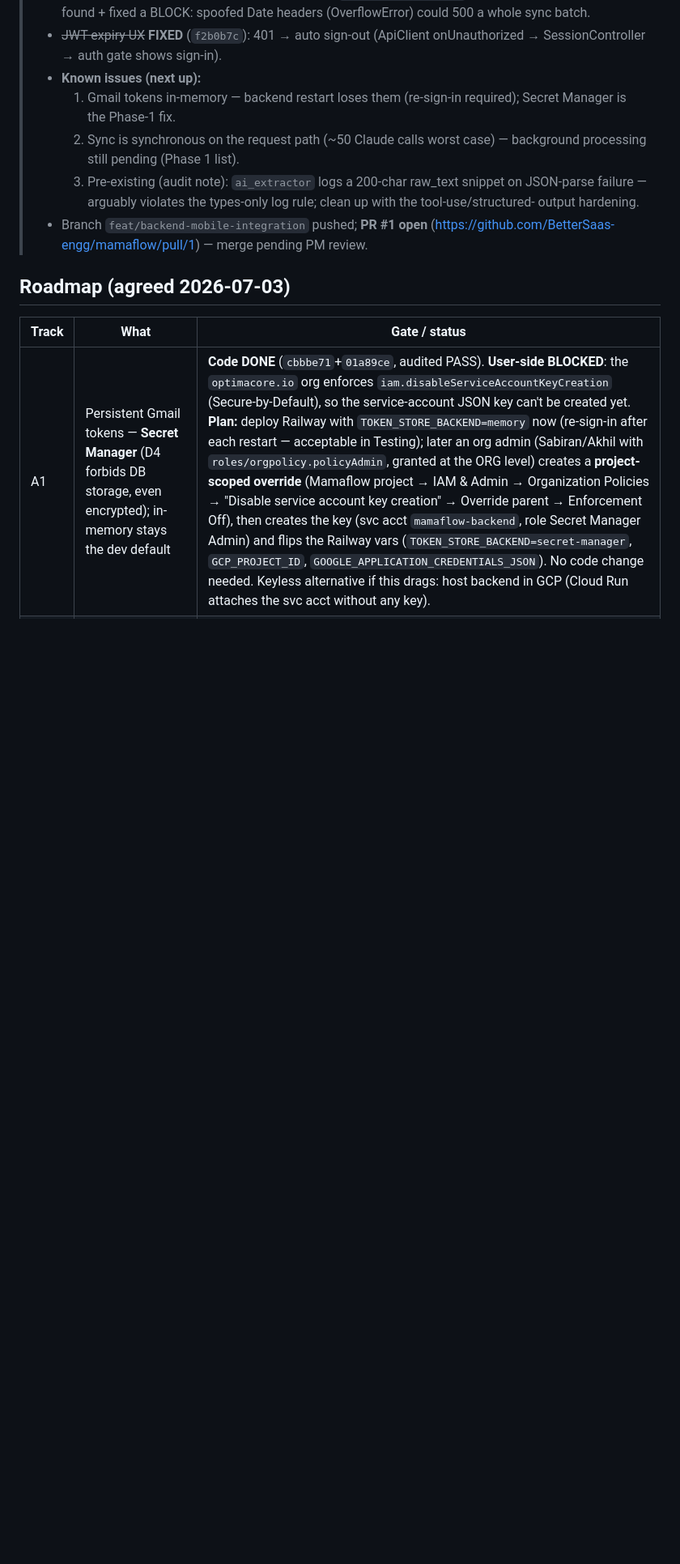
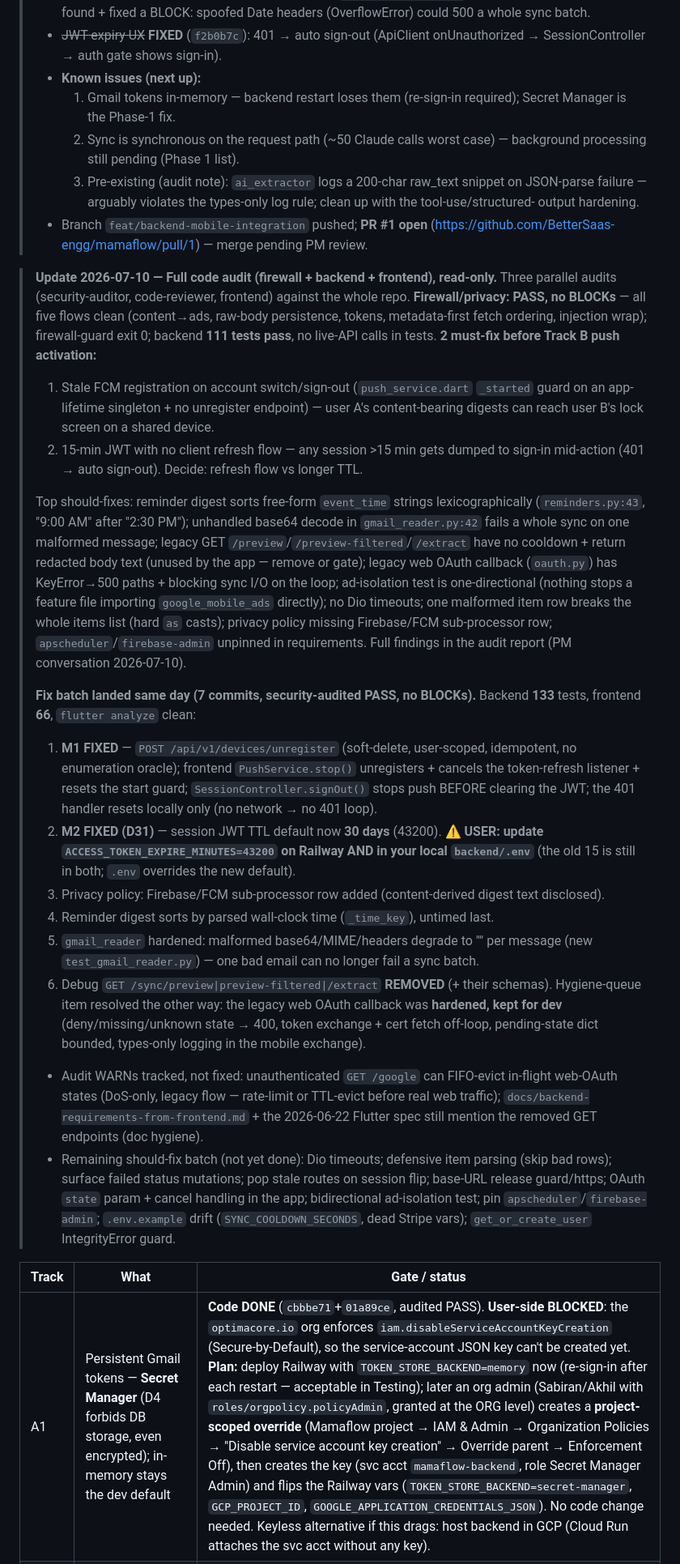
Before and after one commit to BetterSaas-engg/mamaflow, a Markdown page: HANDOFF.md, the part around one of its changes. Shown at 81% size. Rendered like a GitHub page; blank space fills up the shorter version.

Commit message:
docs: record 2026-07-10 full audit + fix batch in HANDOFF
Co-Authored-By: Claude Fable 5 <noreply@anthropic.com>

```diff
--- a/HANDOFF.md
+++ b/HANDOFF.md
@@ -75,7 +75,53 @@
 > - Branch `feat/backend-mobile-integration` pushed; **PR #1 open**
 >   (https://github.com/BetterSaas-engg/mamaflow/pull/1) — merge pending PM review.
 
-## Roadmap (agreed 2026-07-03)
+> **Update 2026-07-10 — Full code audit (firewall + backend + frontend), read-only.** Three parallel
+> audits (security-auditor, code-reviewer, frontend) against the whole repo. **Firewall/privacy: PASS,
+> no BLOCKs** — all five flows clean (content→ads, raw-body persistence, tokens, metadata-first fetch
+> ordering, injection wrap); firewall-guard exit 0; backend **111 tests pass**, no live-API calls in
+> tests. **2 must-fix before Track B push activation:**
+> 1. Stale FCM registration on account switch/sign-out (`push_service.dart` `_started` guard on an
+>    app-lifetime singleton + no unregister endpoint) — user A's content-bearing digests can reach
+>    user B's lock screen on a shared device.
+> 2. 15-min JWT with no client refresh flow — any session >15 min gets dumped to sign-in mid-action
+>    (401 → auto sign-out). Decide: refresh flow vs longer TTL.
+>
+> Top should-fixes: reminder digest sorts free-form `event_time` strings lexicographically
+> (`reminders.py:43`, "9:00 AM" after "2:30 PM"); unhandled base64 decode in `gmail_reader.py:42`
+> fails a whole sync on one malformed message; legacy GET `/preview`/`/preview-filtered`/`/extract`
+> have no cooldown + return redacted body text (unused by the app — remove or gate); legacy web OAuth
+> callback (`oauth.py`) has KeyError→500 paths + blocking sync I/O on the loop; ad-isolation test is
+> one-directional (nothing stops a feature file importing `google_mobile_ads` directly); no Dio
+> timeouts; one malformed item row breaks the whole items list (hard `as` casts); privacy policy
+> missing Firebase/FCM sub-processor row; `apscheduler`/`firebase-admin` unpinned in requirements.
+> Full findings in the audit report (PM conversation 2026-07-10).
+>
+> **Fix batch landed same day (7 commits, security-audited PASS, no BLOCKs).** Backend **133** tests,
+> frontend **66**, `flutter analyze` clean:
+> 1. **M1 FIXED** — `POST /api/v1/devices/unregister` (soft-delete, user-scoped, idempotent, no
+>    enumeration oracle); frontend `PushService.stop()` unregisters + cancels the token-refresh
+>    listener + resets the start guard; `SessionController.signOut()` stops push BEFORE clearing the
+>    JWT; the 401 handler resets locally only (no network → no 401 loop).
+> 2. **M2 FIXED (D31)** — session JWT TTL default now **30 days** (43200). ⚠️ **USER: update
+>    `ACCESS_TOKEN_EXPIRE_MINUTES=43200` on Railway AND in your local `backend/.env`** (the old 15 is
+>    still in both; `.env` overrides the new default).
+> 3. Privacy policy: Firebase/FCM sub-processor row added (content-derived digest text disclosed).
+> 4. Reminder digest sorts by parsed wall-clock time (`_time_key`), untimed last.
+> 5. `gmail_reader` hardened: malformed base64/MIME/headers degrade to "" per message (new
+>    `test_gmail_reader.py`) — one bad email can no longer fail a sync batch.
+> 6. Debug `GET /sync/preview|preview-filtered|/extract` **REMOVED** (+ their schemas). Hygiene-queue
+>    item resolved the other way: the legacy web OAuth callback was **hardened, kept for dev**
+>    (deny/missing/unknown state → 400, token exchange + cert fetch off-loop, pending-state dict
+>    bounded, types-only logging in the mobile exchange).
+> - Audit WARNs tracked, not fixed: unauthenticated `GET /google` can FIFO-evict in-flight web-OAuth
+>   states (DoS-only, legacy flow — rate-limit or TTL-evict before real web traffic);
+>   `docs/backend-requirements-from-frontend.md` + the 2026-06-22 Flutter spec still mention the
+>   removed GET endpoints (doc hygiene).
+> - Remaining should-fix batch (not yet done): Dio timeouts; defensive item parsing (skip bad rows);
+>   surface failed status mutations; pop stale routes on session flip; base-URL release guard/https;
+>   OAuth `state` param + cancel handling in the app; bidirectional ad-isolation test; pin
+>   `apscheduler`/`firebase-admin`; `.env.example` drift (`SYNC_COOLDOWN_SECONDS`, dead Stripe vars);
+>   `get_or_create_user` IntegrityError guard.
 
 | Track | What | Gate / status |
 |-------|------|---------------|
```
Also changed, not shown: other parts of HANDOFF.md (+9 -5 lines).
